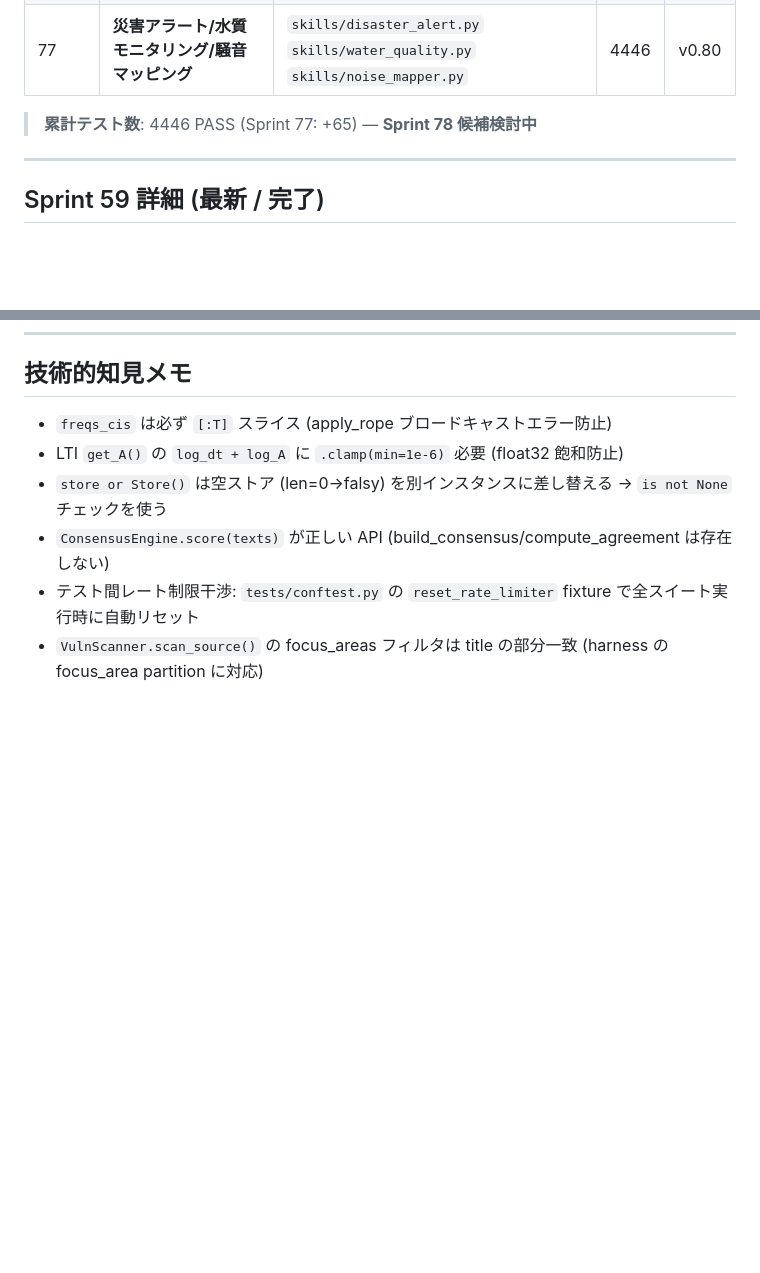
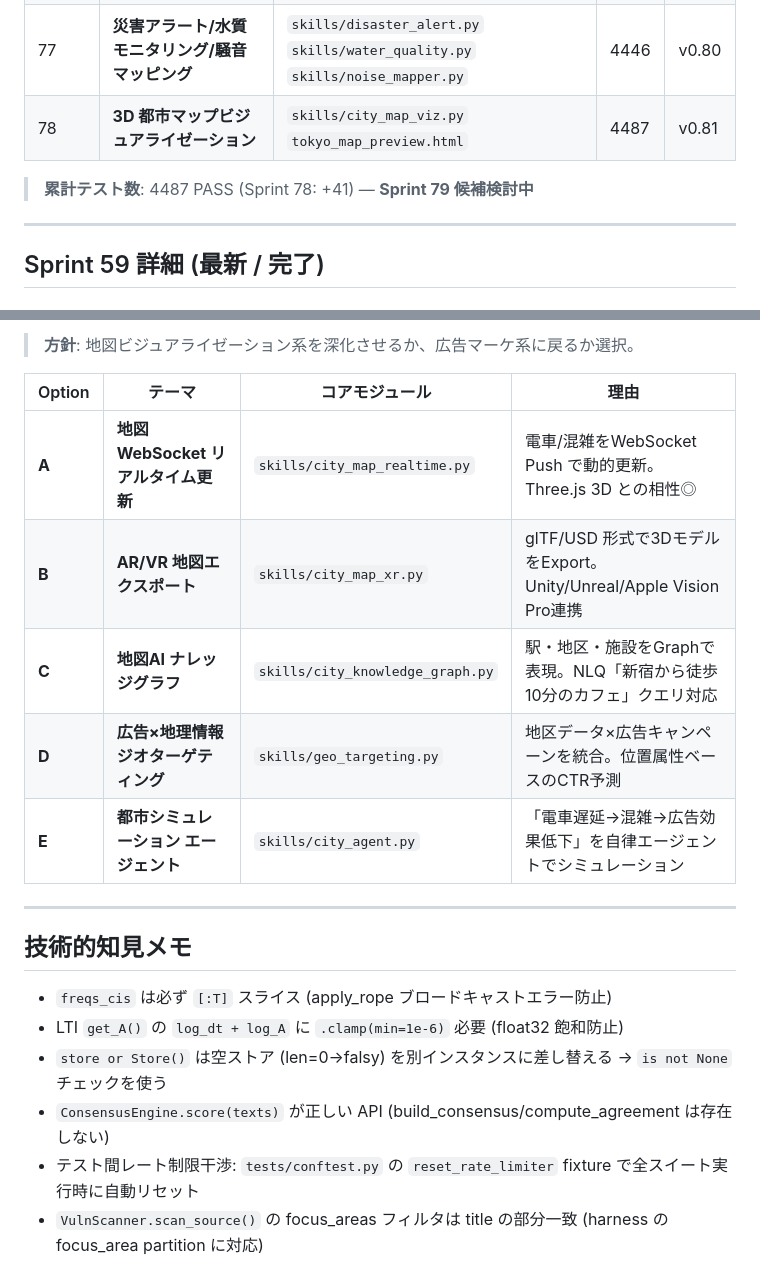
Before and after one commit to hiroshi57/OpenMythos, a Markdown page: Plans.md, 2 parts joined by grey strips. Drawn GitHub-style; blank space fills up the shorter version.

```diff
--- a/Plans.md
+++ b/Plans.md
@@ -54,8 +54,9 @@
 | 75 | **環境センサー/乗り換え最適化/インフラダッシュボード** | `skills/env_sensor.py` `skills/transfer_optimizer.py` `skills/infra_dashboard.py` | 4319 | v0.78 |
 | 76 | **交通量分析/エネルギーモニタリング/群衆予測** | `skills/traffic_analyzer.py` `skills/energy_monitor.py` `skills/crowd_predictor.py` | 4381 | v0.79 |
 | 77 | **災害アラート/水質モニタリング/騒音マッピング** | `skills/disaster_alert.py` `skills/water_quality.py` `skills/noise_mapper.py` | 4446 | v0.80 |
+| 78 | **3D 都市マップビジュアライゼーション** | `skills/city_map_viz.py` `tokyo_map_preview.html` | 4487 | v0.81 |
 
-> **累計テスト数**: 4446 PASS (Sprint 77: +65) — **Sprint 78 候補検討中**
+> **累計テスト数**: 4487 PASS (Sprint 78: +41) — **Sprint 79 候補検討中**
 
 ---
 
@@ -425,3 +465,15 @@
+> **方針**: 地図ビジュアライゼーション系を深化させるか、広告マーケ系に戻るか選択。
+
+| Option | テーマ | コアモジュール | 理由 |
+|--------|--------|--------------|------|
+| **A** | **地図 WebSocket リアルタイム更新** | `skills/city_map_realtime.py` | 電車/混雑をWebSocket Push で動的更新。Three.js 3D との相性◎ |
+| **B** | **AR/VR 地図エクスポート** | `skills/city_map_xr.py` | glTF/USD 形式で3DモデルをExport。Unity/Unreal/Apple Vision Pro連携 |
+| **C** | **地図AI ナレッジグラフ** | `skills/city_knowledge_graph.py` | 駅・地区・施設をGraphで表現。NLQ「新宿から徒歩10分のカフェ」クエリ対応 |
+| **D** | **広告×地理情報 ジオターゲティング** | `skills/geo_targeting.py` | 地区データ×広告キャンペーンを統合。位置属性ベースのCTR予測 |
+| **E** | **都市シミュレーション エージェント** | `skills/city_agent.py` | 「電車遅延→混雑→広告効果低下」を自律エージェントでシミュレーション |
+
+---
+
 ## 技術的知見メモ
 
 - `freqs_cis` は必ず `[:T]` スライス (apply_rope ブロードキャストエラー防止)
```
Also changed, not shown: other parts of Plans.md (+39 -0 lines).
